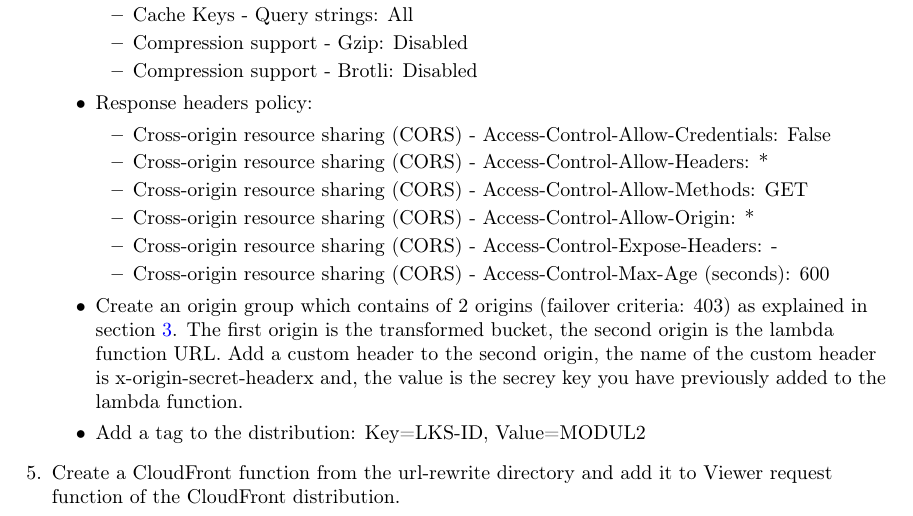
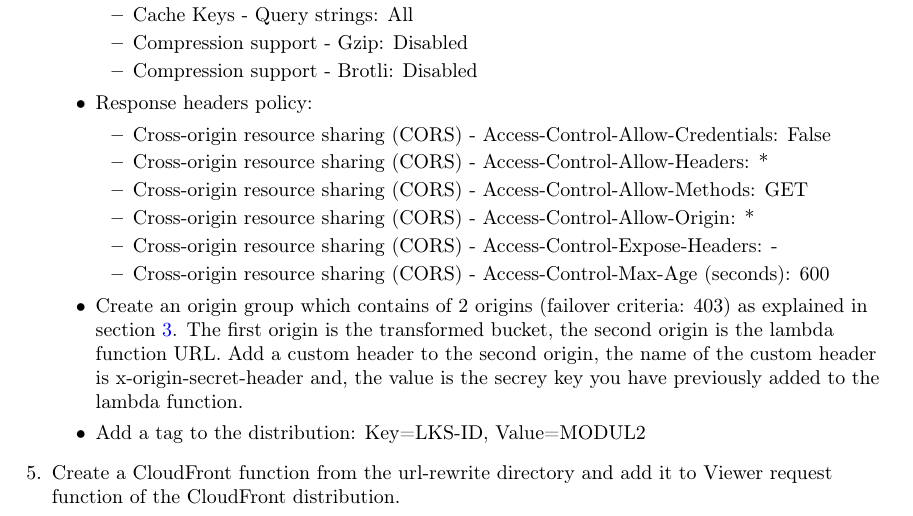
Before and after one commit to kensasongko/lksccjabar2023modul2_soal, a LaTeX document (main.tex): part of page 4 of 5, cut so that both start at the same text. Compiled offline with pdfLaTeX.

Commit message:
fix custom header typo

```diff
--- a/main.tex
+++ b/main.tex
@@ -154,7 +154,7 @@ Your task is to create the solution from the section \ref{architecture}.
       \item Cross-origin resource sharing (CORS) - Access-Control-Expose-Headers: -
       \item Cross-origin resource sharing (CORS) - Access-Control-Max-Age (seconds): 600
     \end{itemize}
-    \item Create an origin group which contains of 2 origins (failover criteria: 403) as explained in section \ref{architecture}. The first origin is the transformed bucket, the second origin is the lambda function URL. Add a custom header to the second origin, the name of the custom header is x-origin-secret-headerx and, the value is the secrey key you have previously added to the lambda function.
+    \item Create an origin group which contains of 2 origins (failover criteria: 403) as explained in section \ref{architecture}. The first origin is the transformed bucket, the second origin is the lambda function URL. Add a custom header to the second origin, the name of the custom header is x-origin-secret-header and, the value is the secrey key you have previously added to the lambda function.
     \item Add a tag to the distribution: Key=LKS-ID, Value=MODUL2
   \end{itemize}
   \item Create a CloudFront function from the url-rewrite directory and add it to Viewer request function of the CloudFront distribution.
```
Also changed, not shown: main.pdf.
